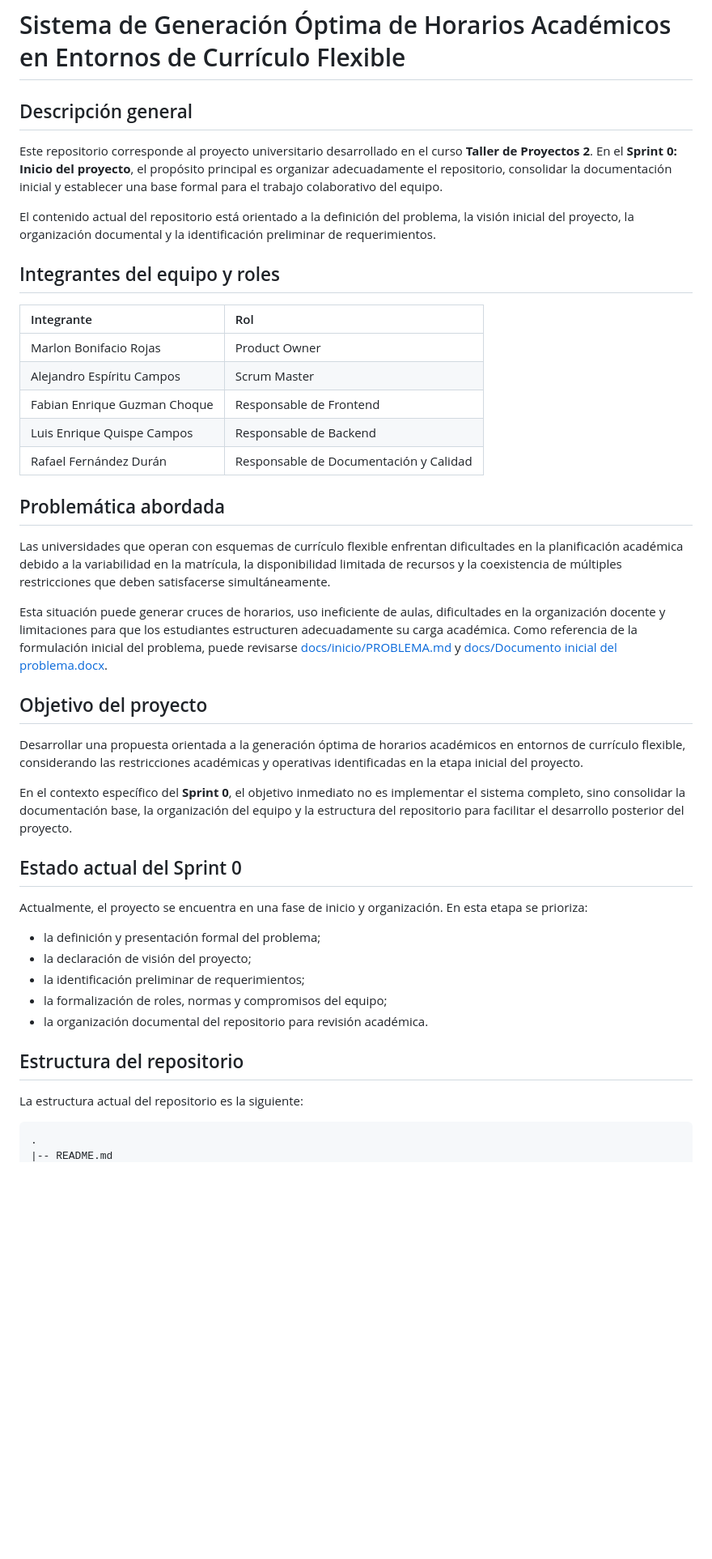
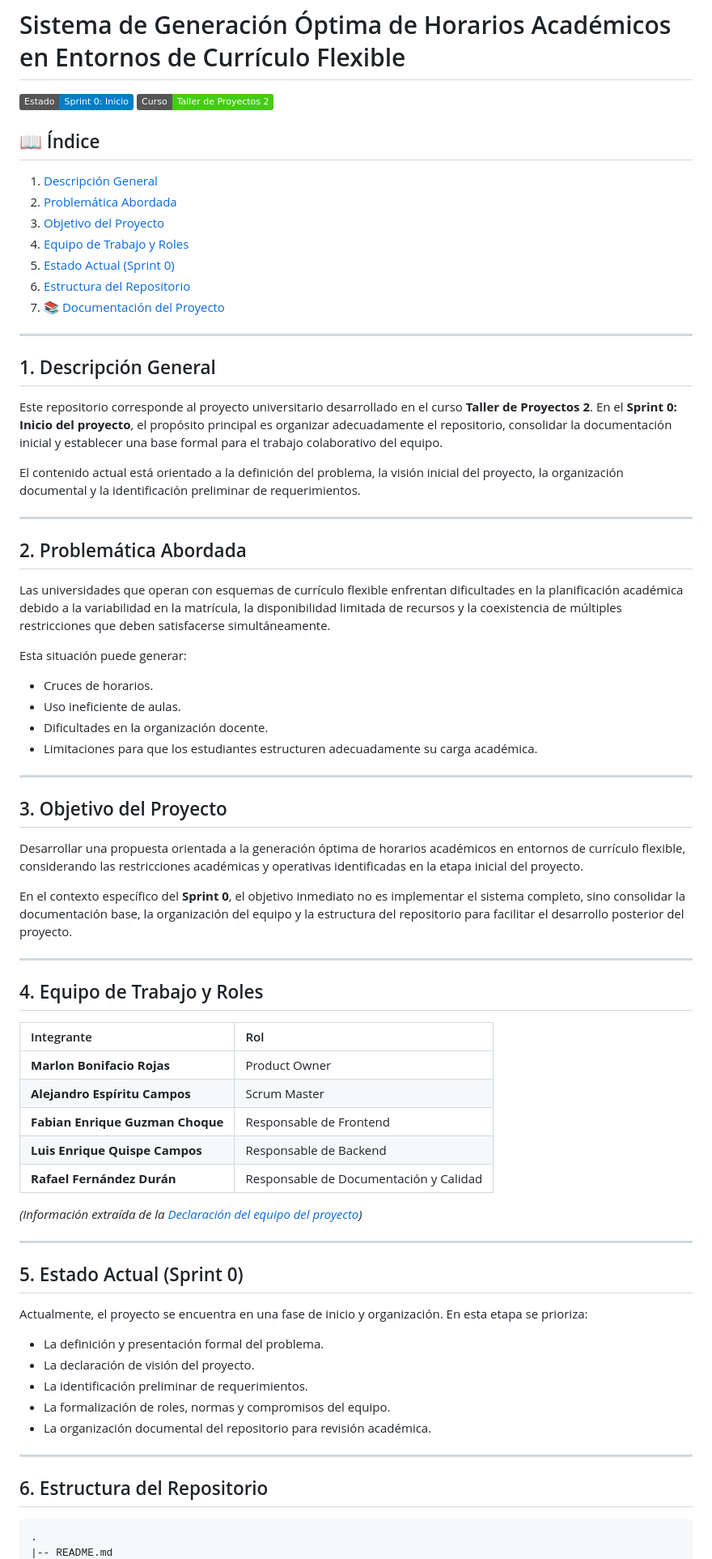
Before and after one commit to MarlonBR115/Taller_Proyectos_2, a Markdown page: README.md, the part around one of its changes. Shown at 81% size. Rendered like a GitHub page; badges without logos; blank space fills up the shorter version.

Commit message:
Arreglos en el archivo Readme.md
Updated the README to improve structure and clarity, including sections on project description, team roles, objectives, and repository structure.

````diff
--- a/README.md
+++ b/README.md
@@ -1,46 +1,71 @@
 # Sistema de Generación Óptima de Horarios Académicos en Entornos de Currículo Flexible
 
-## Descripción general
+![Estado: Sprint 0](https://img.shields.io/badge/Estado-Sprint%200%3A%20Inicio-blue)
+![Curso: Taller de Proyectos 2](https://img.shields.io/badge/Curso-Taller%20de%20Proyectos%202-brightgreen)
 
+## 📖 Índice
+
+1. [Descripción General](#1-descripción-general)
+2. [Problemática Abordada](#2-problemática-abordada)
+3. [Objetivo del Proyecto](#3-objetivo-del-proyecto)
+4. [Equipo de Trabajo y Roles](#4-equipo-de-trabajo-y-roles)
+5. [Estado Actual (Sprint 0)](#5-estado-actual-sprint-0)
+6. [Estructura del Repositorio](#6-estructura-del-repositorio)
+7. [📚 Documentación del Proyecto](#7--documentación-del-proyecto)
+
+---
+
+## 1. Descripción General
 Este repositorio corresponde al proyecto universitario desarrollado en el curso **Taller de Proyectos 2**. En el **Sprint 0: Inicio del proyecto**, el propósito principal es organizar adecuadamente el repositorio, consolidar la documentación inicial y establecer una base formal para el trabajo colaborativo del equipo.
 
-El contenido actual del repositorio está orientado a la definición del problema, la visión inicial del proyecto, la organización documental y la identificación preliminar de requerimientos.
+El contenido actual está orientado a la definición del problema, la visión inicial del proyecto, la organización documental y la identificación preliminar de requerimientos.
 
-## Integrantes del equipo y roles
+---
 
-| Integrante | Rol |
-| :--- | :--- |
-| Marlon Bonifacio Rojas | Product Owner |
-| Alejandro Espíritu Campos | Scrum Master |
-| Fabian Enrique Guzman Choque | Responsable de Frontend |
-| Luis Enrique Quispe Campos | Responsable de Backend |
-| Rafael Fernández Durán | Responsable de Documentación y Calidad |
-
-## Problemática abordada
-
+## 2. Problemática Abordada
 Las universidades que operan con esquemas de currículo flexible enfrentan dificultades en la planificación académica debido a la variabilidad en la matrícula, la disponibilidad limitada de recursos y la coexistencia de múltiples restricciones que deben satisfacerse simultáneamente.
 
-Esta situación puede generar cruces de horarios, uso ineficiente de aulas, dificultades en la organización docente y limitaciones para que los estudiantes estructuren adecuadamente su carga académica. Como referencia de la formulación inicial del problema, puede revisarse [docs/inicio/PROBLEMA.md](docs/inicio/PROBLEMA.md) y [docs/Documento inicial del problema.docx](docs/Documento%20inicial%20del%20problema.md).
+Esta situación puede generar:
+* Cruces de horarios.
+* Uso ineficiente de aulas.
+* Dificultades en la organización docente.
+* Limitaciones para que los estudiantes estructuren adecuadamente su carga académica.
 
-## Objetivo del proyecto
+---
 
+## 3. Objetivo del Proyecto
 Desarrollar una propuesta orientada a la generación óptima de horarios académicos en entornos de currículo flexible, considerando las restricciones académicas y operativas identificadas en la etapa inicial del proyecto.
 
 En el contexto específico del **Sprint 0**, el objetivo inmediato no es implementar el sistema completo, sino consolidar la documentación base, la organización del equipo y la estructura del repositorio para facilitar el desarrollo posterior del proyecto.
 
-## Estado actual del Sprint 0
+---
 
+## 4. Equipo de Trabajo y Roles
+
+| Integrante | Rol |
+| :--- | :--- |
+| **Marlon Bonifacio Rojas** | Product Owner |
+| **Alejandro Espíritu Campos** | Scrum Master |
+| **Fabian Enrique Guzman Choque** | Responsable de Frontend |
+| **Luis Enrique Quispe Campos** | Responsable de Backend |
+| **Rafael Fernández Durán** | Responsable de Documentación y Calidad |
+
+*(Información extraída de la [Declaración del equipo del proyecto](docs/declaracion-equipo.md))*
+
+---
+
+## 5. Estado Actual (Sprint 0)
 Actualmente, el proyecto se encuentra en una fase de inicio y organización. En esta etapa se prioriza:
 
-- la definición y presentación formal del problema;
-- la declaración de visión del proyecto;
-- la identificación preliminar de requerimientos;
-- la formalización de roles, normas y compromisos del equipo;
-- la organización documental del repositorio para revisión académica.
+- La definición y presentación formal del problema.
+- La declaración de visión del proyecto.
+- La identificación preliminar de requerimientos.
+- La formalización de roles, normas y compromisos del equipo.
+- La organización documental del repositorio para revisión académica.
 
-## Estructura del repositorio
+---
 
-La estructura actual del repositorio es la siguiente:
+## 6. Estructura del Repositorio
 
 ```text
 .
````
Also changed, not shown: other parts of README.md (+9 -49 lines).
